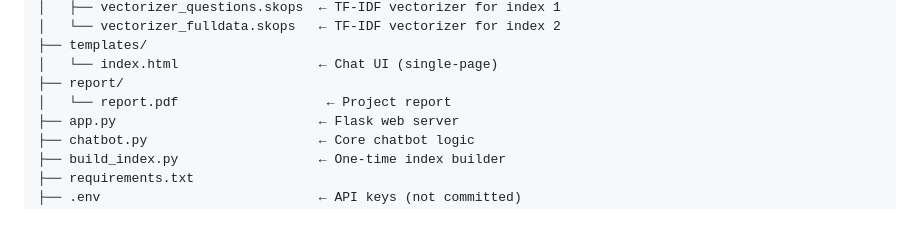
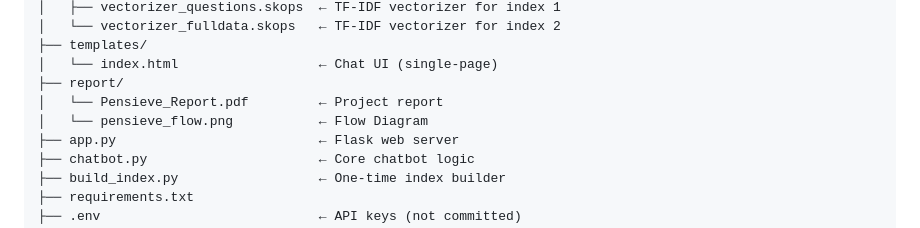
Before and after one commit to 3bdulah/pensieve, a Markdown page: README.md, the part around the change. Rendered like a GitHub page.

Commit message:
Update project report filename and add flow diagram

```diff
--- a/README.md
+++ b/README.md
@@ -85,7 +85,8 @@ harry_potter_bot/
 ├── templates/
 │   └── index.html                  ← Chat UI (single-page)
 ├── report/
-│   └── report.pdf                   ← Project report
+│   └── Pensieve_Report.pdf         ← Project report
+│   └── pensieve_flow.png           ← Flow Diagram
 ├── app.py                          ← Flask web server
 ├── chatbot.py                      ← Core chatbot logic
 ├── build_index.py                  ← One-time index builder
```
